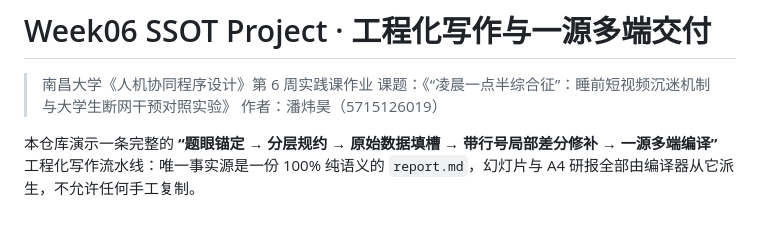
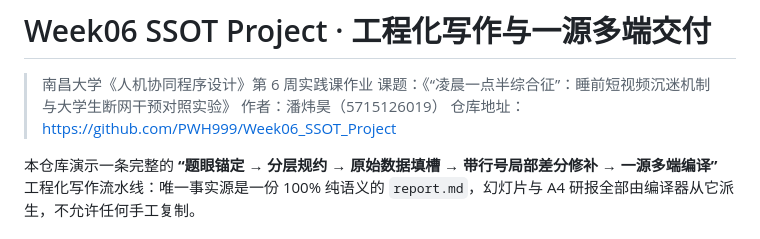
Before and after one commit to pwh999/Week06_SSOT_Project, a Markdown page: README.md, the part around the change. Drawn GitHub-style.

Commit message:
docs: 补仓库地址 https://github.com/PWH999/Week06_SSOT_Project

```diff
--- a/README.md
+++ b/README.md
@@ -3,6 +3,7 @@
 > 南昌大学《人机协同程序设计》第 6 周实践课作业
 > 课题：《“凌晨一点半综合征”：睡前短视频沉迷机制与大学生断网干预对照实验》
 > 作者：潘炜昊（5715126019）
+> 仓库地址：https://github.com/PWH999/Week06_SSOT_Project
 
 本仓库演示一条完整的 **“题眼锚定 → 分层规约 → 原始数据填槽 → 带行号局部差分修补 → 一源多端编译”** 工程化写作流水线：唯一事实源是一份 100% 纯语义的 `report.md`，幻灯片与 A4 研报全部由编译器从它派生，不允许任何手工复制。
 
```
